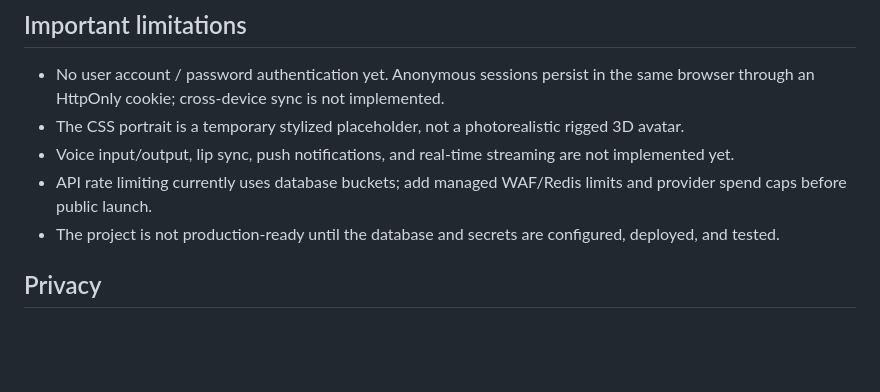
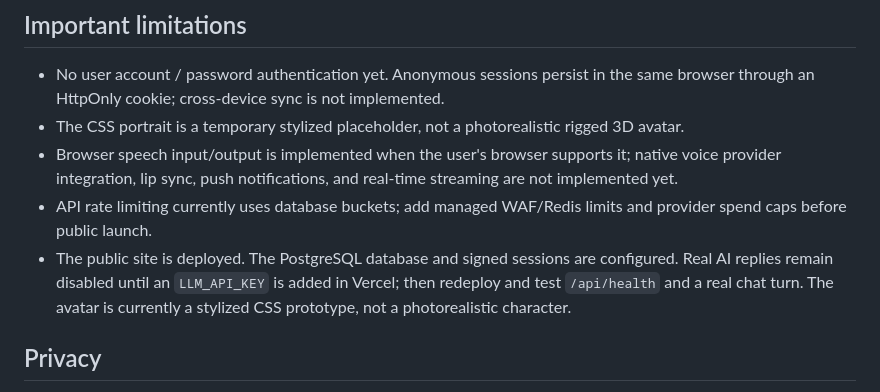
Before and after one commit to xxx01po/orvynt-app, a Markdown page: VIRTUAL-GIRLFRIEND-README.md, the part around the change. Drawn GitHub-style; blank space fills up the shorter version.

Commit message:
Update implementation status after deployment

```diff
--- a/VIRTUAL-GIRLFRIEND-README.md
+++ b/VIRTUAL-GIRLFRIEND-README.md
@@ -37,9 +37,9 @@ Never commit real secrets or put them in frontend code. `.env.example` contains
 
 - No user account / password authentication yet. Anonymous sessions persist in the same browser through an HttpOnly cookie; cross-device sync is not implemented.
 - The CSS portrait is a temporary stylized placeholder, not a photorealistic rigged 3D avatar.
-- Voice input/output, lip sync, push notifications, and real-time streaming are not implemented yet.
+- Browser speech input/output is implemented when the user's browser supports it; native voice provider integration, lip sync, push notifications, and real-time streaming are not implemented yet.
 - API rate limiting currently uses database buckets; add managed WAF/Redis limits and provider spend caps before public launch.
-- The project is not production-ready until the database and secrets are configured, deployed, and tested.
+- The public site is deployed. The PostgreSQL database and signed sessions are configured. Real AI replies remain disabled until an `LLM_API_KEY` is added in Vercel; then redeploy and test `/api/health` and a real chat turn. The avatar is currently a stylized CSS prototype, not a photorealistic character.
 
 ## Privacy
 
```
